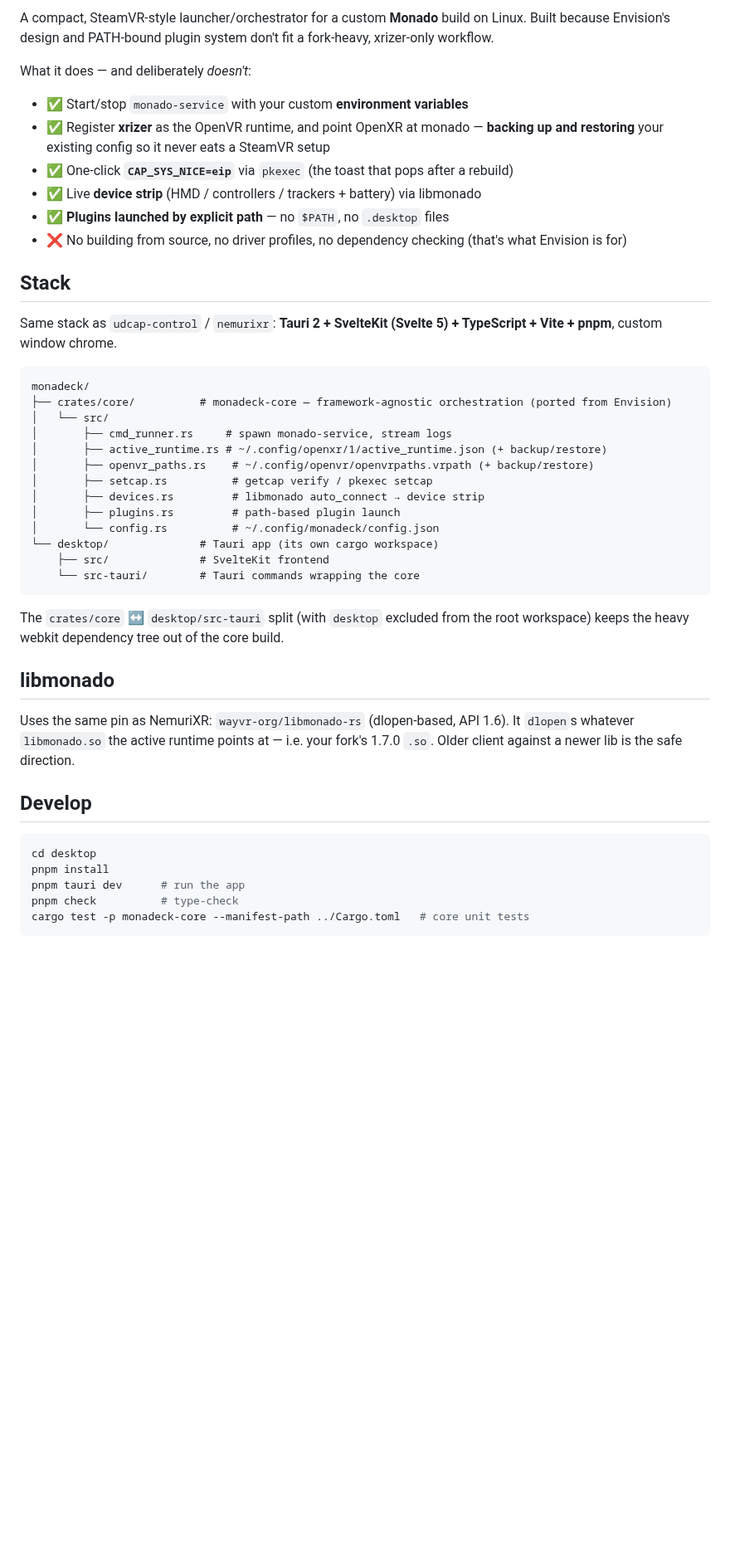
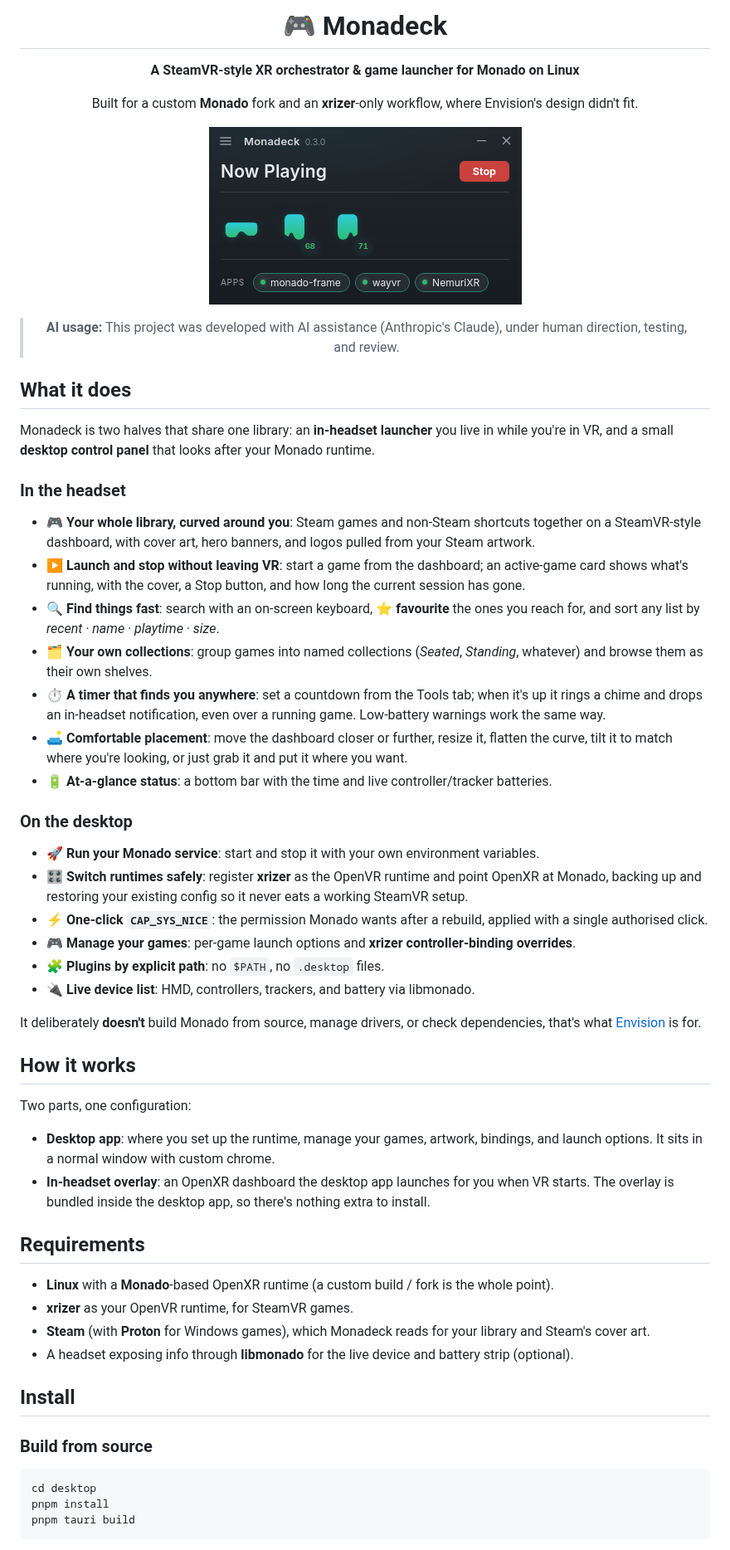
Before and after one commit to Eidenz/monadeck, a Markdown page: README.md, the part around one of its changes. Shown at 83% size. Rendered like a GitHub page; pictures changed too: screenshot.png (added); blank space fills up the shorter version.

Commit message:
feat: dashboard UI polishing

````diff
--- a/README.md
+++ b/README.md
@@ -2,56 +2,62 @@
 
-A compact, SteamVR-style launcher/orchestrator for a custom **Monado** build on
-Linux. Built because Envision's design and PATH-bound plugin system don't fit a
-fork-heavy, xrizer-only workflow.
+# 🎮 Monadeck
 
-What it does — and deliberately *doesn't*:
+**A SteamVR-style XR orchestrator & game launcher for Monado on Linux**
 
-- ✅ Start/stop `monado-service` with your custom **environment variables**
-- ✅ Register **xrizer** as the OpenVR runtime, and point OpenXR at monado —
-  **backing up and restoring** your existing config so it never eats a SteamVR setup
-- ✅ One-click **`CAP_SYS_NICE=eip`** via `pkexec` (the toast that pops after a rebuild)
-- ✅ Live **device strip** (HMD / controllers / trackers + battery) via libmonado
-- ✅ **Plugins launched by explicit path** — no `$PATH`, no `.desktop` files
-- ❌ No building from source, no driver profiles, no dependency checking
-  (that's what Envision is for)
+Built for a custom **Monado** fork and an **xrizer**-only workflow, where Envision's design didn't fit.
 
-## Stack
+![Monadeck](screenshot.png)
 
-Same stack as `udcap-control` / `nemurixr`: **Tauri 2 + SvelteKit (Svelte 5) +
-TypeScript + Vite + pnpm**, custom window chrome.
+> **AI usage:** This project was developed with AI assistance (Anthropic's Claude), under human direction, testing, and review.
 
-```
-monadeck/
-├── crates/core/          # monadeck-core — framework-agnostic orchestration (ported from Envision)
-│   └── src/
-│       ├── cmd_runner.rs     # spawn monado-service, stream logs
-│       ├── active_runtime.rs # ~/.config/openxr/1/active_runtime.json (+ backup/restore)
-│       ├── openvr_paths.rs    # ~/.config/openvr/openvrpaths.vrpath (+ backup/restore)
-│       ├── setcap.rs          # getcap verify / pkexec setcap
-│       ├── devices.rs         # libmonado auto_connect → device strip
-│       ├── plugins.rs         # path-based plugin launch
-│       └── config.rs          # ~/.config/monadeck/config.json
-└── desktop/              # Tauri app (its own cargo workspace)
-    ├── src/              # SvelteKit frontend
-    └── src-tauri/        # Tauri commands wrapping the core
-```
+</div>
 
-The `crates/core` ↔ `desktop/src-tauri` split (with `desktop` excluded from the
-root workspace) keeps the heavy webkit dependency tree out of the core build.
+## What it does
 
-## libmonado
+Monadeck is two halves that share one library: an **in-headset launcher** you live in while you're in VR, and a small **desktop control panel** that looks after your Monado runtime.
 
-Uses the same pin as NemuriXR: `wayvr-org/libmonado-rs` (dlopen-based, API 1.6).
-It `dlopen`s whatever `libmonado.so` the active runtime points at — i.e. your
-fork's 1.7.0 `.so`. Older client against a newer lib is the safe direction.
+### In the headset
 
-## Develop
+- **🎮 Your whole library, curved around you**: Steam games and non-Steam shortcuts together on a SteamVR-style dashboard, with cover art, hero banners, and logos pulled from your Steam artwork.
+- **▶️ Launch and stop without leaving VR**: start a game from the dashboard; an active-game card shows what's running, with the cover, a Stop button, and how long the current session has gone.
+- **🔍 Find things fast**: search with an on-screen keyboard, **⭐ favourite** the ones you reach for, and sort any list by *recent · name · playtime · size*.
+- **🗂️ Your own collections**: group games into named collections (*Seated*, *Standing*, whatever) and browse them as their own shelves.
+- **⏱️ A timer that finds you anywhere**: set a countdown from the Tools tab; when it's up it rings a chime and drops an in-headset notification, even over a running game. Low-battery warnings work the same way.
+- **🛋️ Comfortable placement**: move the dashboard closer or further, resize it, flatten the curve, tilt it to match where you're looking, or just grab it and put it where you want.
+- **🔋 At-a-glance status**: a bottom bar with the time and live controller/tracker batteries.
+
+### On the desktop
+
+- **🚀 Run your Monado service**: start and stop it with your own environment variables.
+- **🎛️ Switch runtimes safely**: register **xrizer** as the OpenVR runtime and point OpenXR at Monado, backing up and restoring your existing config so it never eats a working SteamVR setup.
+- **⚡ One-click `CAP_SYS_NICE`**: the permission Monado wants after a rebuild, applied with a single authorised click.
+- **🎮 Manage your games**: per-game launch options and **xrizer controller-binding overrides**.
+- **🧩 Plugins by explicit path**: no `$PATH`, no `.desktop` files.
+- **🔌 Live device list**: HMD, controllers, trackers, and battery via libmonado.
+
+It deliberately **doesn't** build Monado from source, manage drivers, or check dependencies, that's what [Envision](https://gitlab.com/gabmus/envision) is for.
+
+## How it works
+
+Two parts, one configuration:
+
+- **Desktop app**: where you set up the runtime, manage your games, artwork, bindings, and launch options. It sits in a normal window with custom chrome.
+- **In-headset overlay**: an OpenXR dashboard the desktop app launches for you when VR starts. The overlay is bundled inside the desktop app, so there's nothing extra to install.
+
+## Requirements
+
+- **Linux** with a **Monado**-based OpenXR runtime (a custom build / fork is the whole point).
+- **xrizer** as your OpenVR runtime, for SteamVR games.
+- **Steam** (with **Proton** for Windows games), which Monadeck reads for your library and Steam's cover art.
+- A headset exposing info through **libmonado** for the live device and battery strip (optional).
+
+## Install
+
+### Build from source
 
 ```bash
 cd desktop
 pnpm install
-pnpm tauri dev      # run the app
-pnpm check          # type-check
-cargo test -p monadeck-core --manifest-path ../Cargo.toml   # core unit tests
+pnpm tauri build
 ```
 
````
Also changed, not shown: other parts of README.md (+33 -4 lines), 8 other files.
